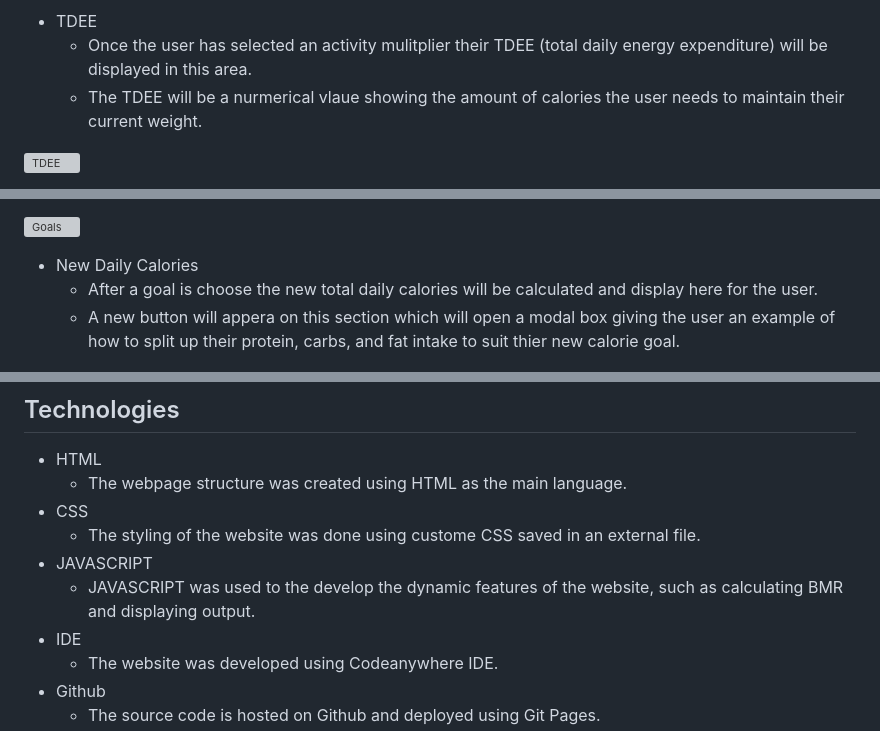
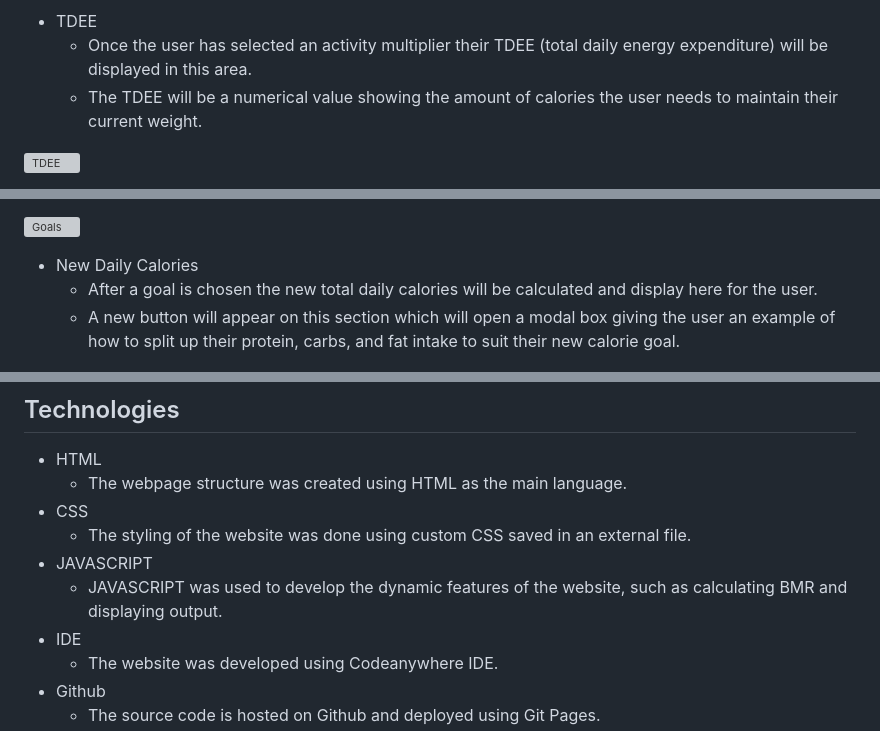
Before and after one commit to defridge/Portfolio-2-TDEE-calculator, a Markdown page: README.md, 3 parts joined by grey strips. Drawn GitHub-style; grey boxes are pictures that could not be loaded.

```diff
--- a/README.md
+++ b/README.md
@@ -43,7 +43,7 @@ The TDEE & Macro Calculator page was created to take the guess work out of calor
 
 - TDEE
-  - Once the user has selected an activity mulitplier their TDEE (total daily energy expenditure) will be displayed in this area.
-  - The TDEE will be a nurmerical vlaue showing the amount of calories the user needs to maintain their current weight.
+  - Once the user has selected an activity multiplier their TDEE (total daily energy expenditure) will be displayed in this area.
+  - The TDEE will be a numerical value showing the amount of calories the user needs to maintain their current weight.
 
 ![TDEE](docs/readme_images/tdee.png)
 
@@ -59,8 +59,8 @@ The TDEE & Macro Calculator page was created to take the guess work out of calor
 ![Goals](docs/readme_images/goals.png)
 
 - New Daily Calories
-  - After a goal is choose the new total daily calories will be calculated and display here for the user.
-  - A new button will appera on this section which will open a modal box giving the user an example of how to split up their protein, carbs, and fat intake to suit thier new calorie goal.
+  - After a goal is chosen the new total daily calories will be calculated and display here for the user.
+  - A new button will appear on this section which will open a modal box giving the user an example of how to split up their protein, carbs, and fat intake to suit their new calorie goal.
 
 ![New Calories](docs/readme_images/newkcals.png)
 
@@ -100,9 +100,9 @@ The TDEE & Macro Calculator page was created to take the guess work out of calor
 - HTML
   - The webpage structure was created using HTML as the main language.
 - CSS
-  - The styling of the website was done using custome CSS saved in an external file.
+  - The styling of the website was done using custom CSS saved in an external file.
 - JAVASCRIPT
-  - JAVASCRIPT was used to the develop the dynamic features of the website, such as calculating BMR and displaying output.
+  - JAVASCRIPT was used to develop the dynamic features of the website, such as calculating BMR and displaying output.
 - IDE
   - The website was developed using Codeanywhere IDE.
 - Github
```
Also changed, not shown: other parts of README.md (+55 -18 lines), docs/readme_images/case_study_macros.png (added), docs/readme_images/jshint.png (added), docs/readme_images/website_macros.png (added).
